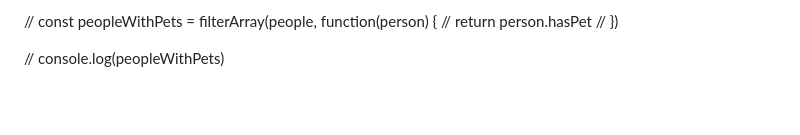
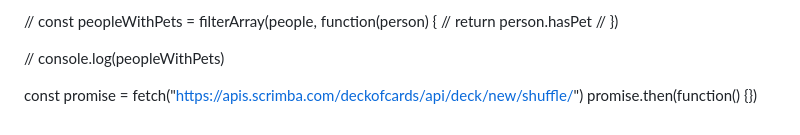
Before and after one commit to atikmahmud482/Scrimba-All-Project, a Markdown page: ApIs-Leasson/workingWithAPIs/quiz.md, the part around the change. Drawn GitHub-style; blank space fills up the shorter version.

Commit message:
Promises

```diff
--- a/ApIs-Leasson/workingWithAPIs/quiz.md
+++ b/ApIs-Leasson/workingWithAPIs/quiz.md
@@ -455,3 +455,8 @@ document.getElementById("new-deck").addEventListener("click", handleClick)
 // })
 
 // console.log(peopleWithPets)
+
+<!-- Promises -->
+
+const promise = fetch("https://apis.scrimba.com/deckofcards/api/deck/new/shuffle/")
+promise.then(function() {})
```
